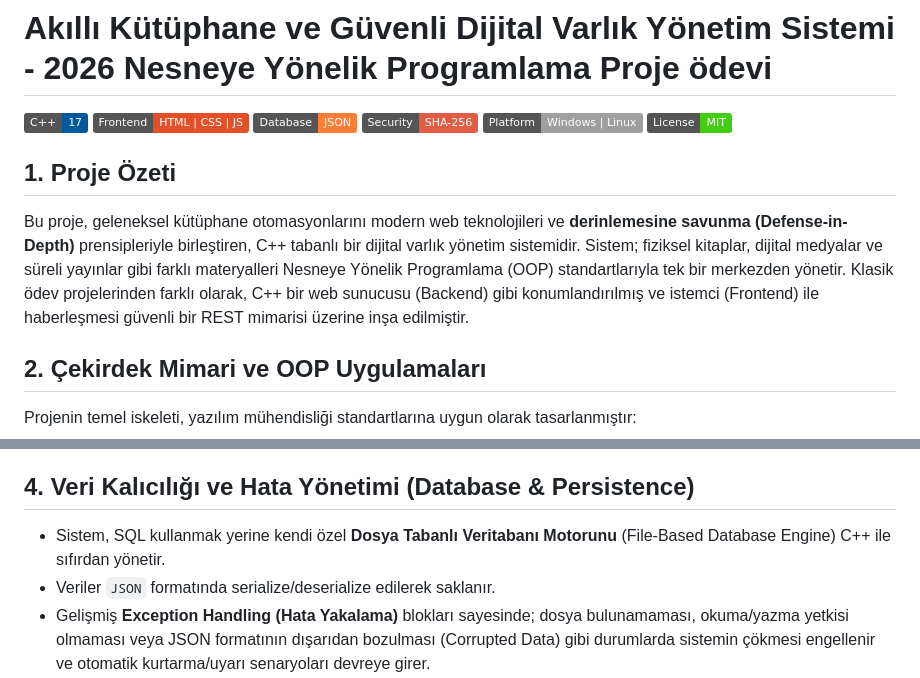
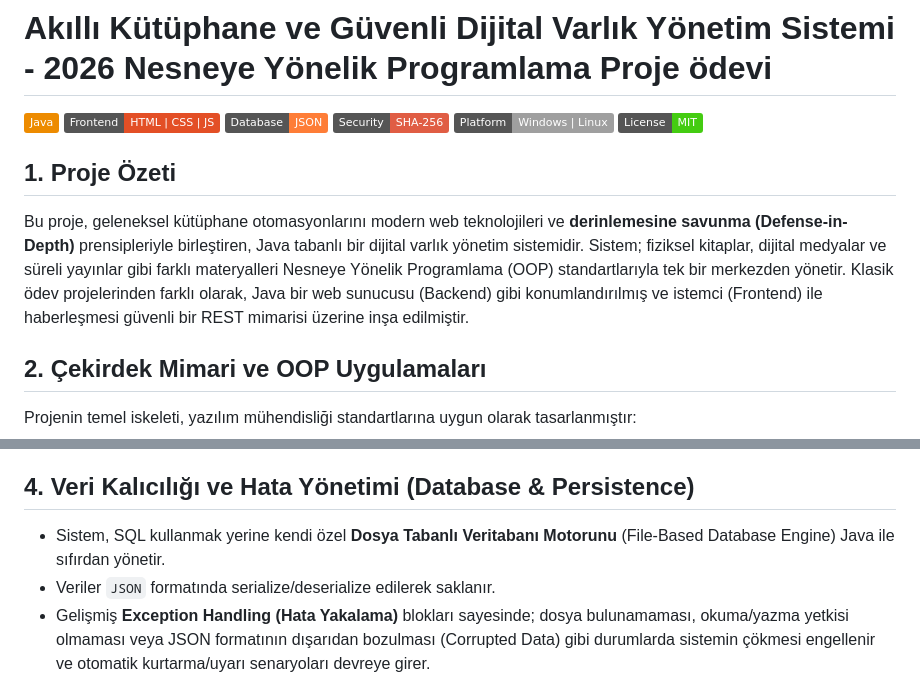
Before and after one commit to mecik-arda/NYP-Proje-2026-Akilli-Kutup, a Markdown page: README.md, 2 parts joined by grey strips. GitHub-like rendering; badges without logos.

Commit message:
docs: Proje dili README icinde C++'tan Java'ya degistirildi

```diff
--- a/README.md
+++ b/README.md
@@ -1,6 +1,6 @@
 # Akıllı Kütüphane ve Güvenli Dijital Varlık Yönetim Sistemi - 2026 Nesneye Yönelik Programlama Proje ödevi
 
-![C++](https://img.shields.io/badge/C++-17-00599C?logo=c%2B%2B&logoColor=white)
+![Java](https://img.shields.io/badge/Java-ED8B00?logo=java&logoColor=white)
 ![Frontend](https://img.shields.io/badge/Frontend-HTML%20%7C%20CSS%20%7C%20JS-E34F26?logo=html5&logoColor=white)
 ![Database](https://img.shields.io/badge/Database-JSON-orange)
 ![Security](https://img.shields.io/badge/Security-SHA--256-red?logo=springsecurity&logoColor=white)
@@ -8,7 +8,7 @@
 ![License](https://img.shields.io/badge/License-MIT-brightgreen)
 
 ## 1. Proje Özeti
-Bu proje, geleneksel kütüphane otomasyonlarını modern web teknolojileri ve **derinlemesine savunma (Defense-in-Depth)** prensipleriyle birleştiren, C++ tabanlı bir dijital varlık yönetim sistemidir. Sistem; fiziksel kitaplar, dijital medyalar ve süreli yayınlar gibi farklı materyalleri Nesneye Yönelik Programlama (OOP) standartlarıyla tek bir merkezden yönetir. Klasik ödev projelerinden farklı olarak, C++ bir web sunucusu (Backend) gibi konumlandırılmış ve istemci (Frontend) ile haberleşmesi güvenli bir REST mimarisi üzerine inşa edilmiştir.
+Bu proje, geleneksel kütüphane otomasyonlarını modern web teknolojileri ve **derinlemesine savunma (Defense-in-Depth)** prensipleriyle birleştiren, Java tabanlı bir dijital varlık yönetim sistemidir. Sistem; fiziksel kitaplar, dijital medyalar ve süreli yayınlar gibi farklı materyalleri Nesneye Yönelik Programlama (OOP) standartlarıyla tek bir merkezden yönetir. Klasik ödev projelerinden farklı olarak, Java bir web sunucusu (Backend) gibi konumlandırılmış ve istemci (Frontend) ile haberleşmesi güvenli bir REST mimarisi üzerine inşa edilmiştir.
 
 ## 2. Çekirdek Mimari ve OOP Uygulamaları
 Projenin temel iskeleti, yazılım mühendisliği standartlarına uygun olarak tasarlanmıştır:
@@ -24,7 +24,7 @@ Proje, kullanıcı verilerini ve sunucu bütünlüğünü korumak amacıyla geli
 *   **Dosya Yolu Güvenliği (Path Traversal Protection):** Sistem, veri kalıcılığı için yerel JSON dosyalarını kullandığından, dışarıdan manipüle edilmiş dosya yolu isteklerine karşı (Örn: `../../etc/passwd` veya `../backup/`) sıkı bir dizin denetimi uygular. Dosya okuma/yazma işlemleri izole edilmiş bir `data/` klasörü dışına çıkamaz.
 
 ## 4. Veri Kalıcılığı ve Hata Yönetimi (Database & Persistence)
-*   Sistem, SQL kullanmak yerine kendi özel **Dosya Tabanlı Veritabanı Motorunu** (File-Based Database Engine) C++ ile sıfırdan yönetir.
+*   Sistem, SQL kullanmak yerine kendi özel **Dosya Tabanlı Veritabanı Motorunu** (File-Based Database Engine) Java ile sıfırdan yönetir.
 *   Veriler `JSON` formatında serialize/deserialize edilerek saklanır.
 *   Gelişmiş **Exception Handling (Hata Yakalama)** blokları sayesinde; dosya bulunamaması, okuma/yazma yetkisi olmaması veya JSON formatının dışarıdan bozulması (Corrupted Data) gibi durumlarda sistemin çökmesi engellenir ve otomatik kurtarma/uyarı senaryoları devreye girer.
 
```
